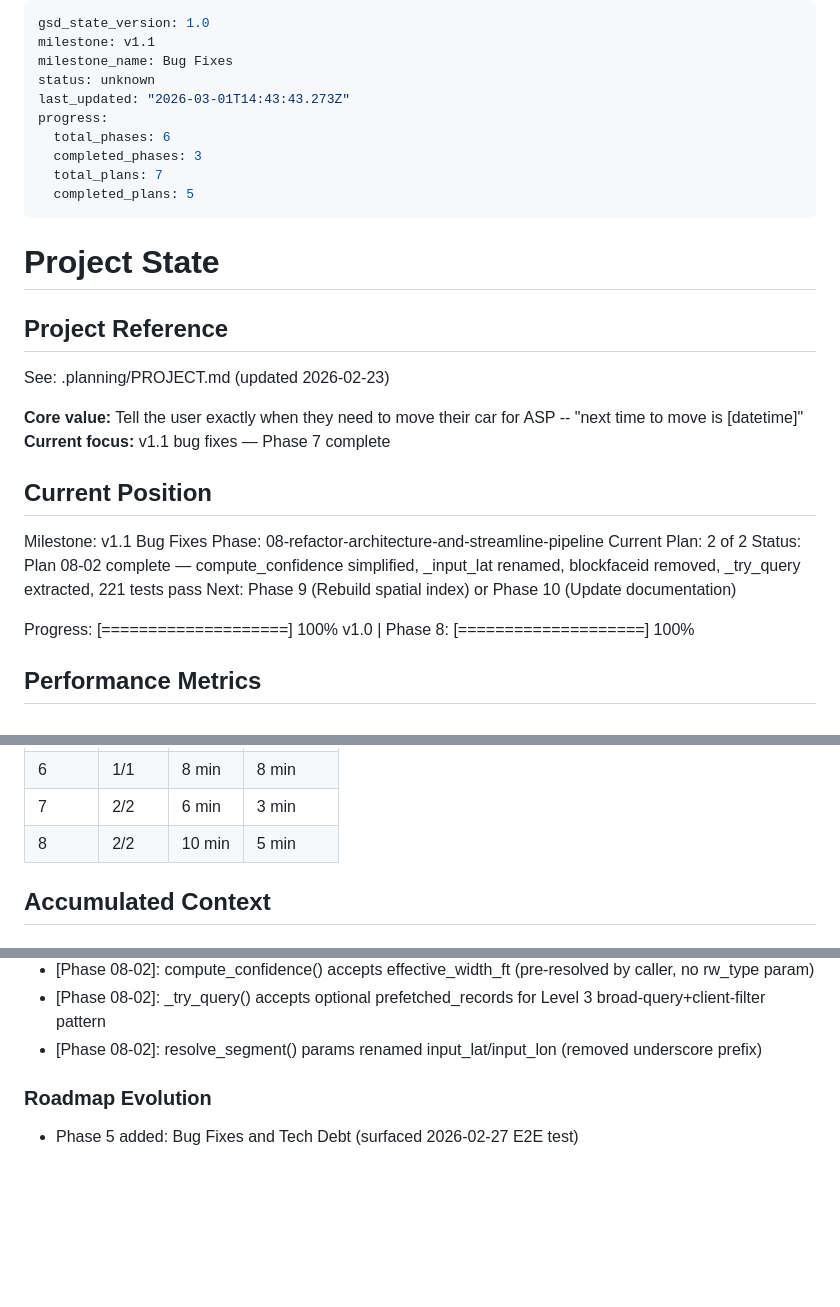
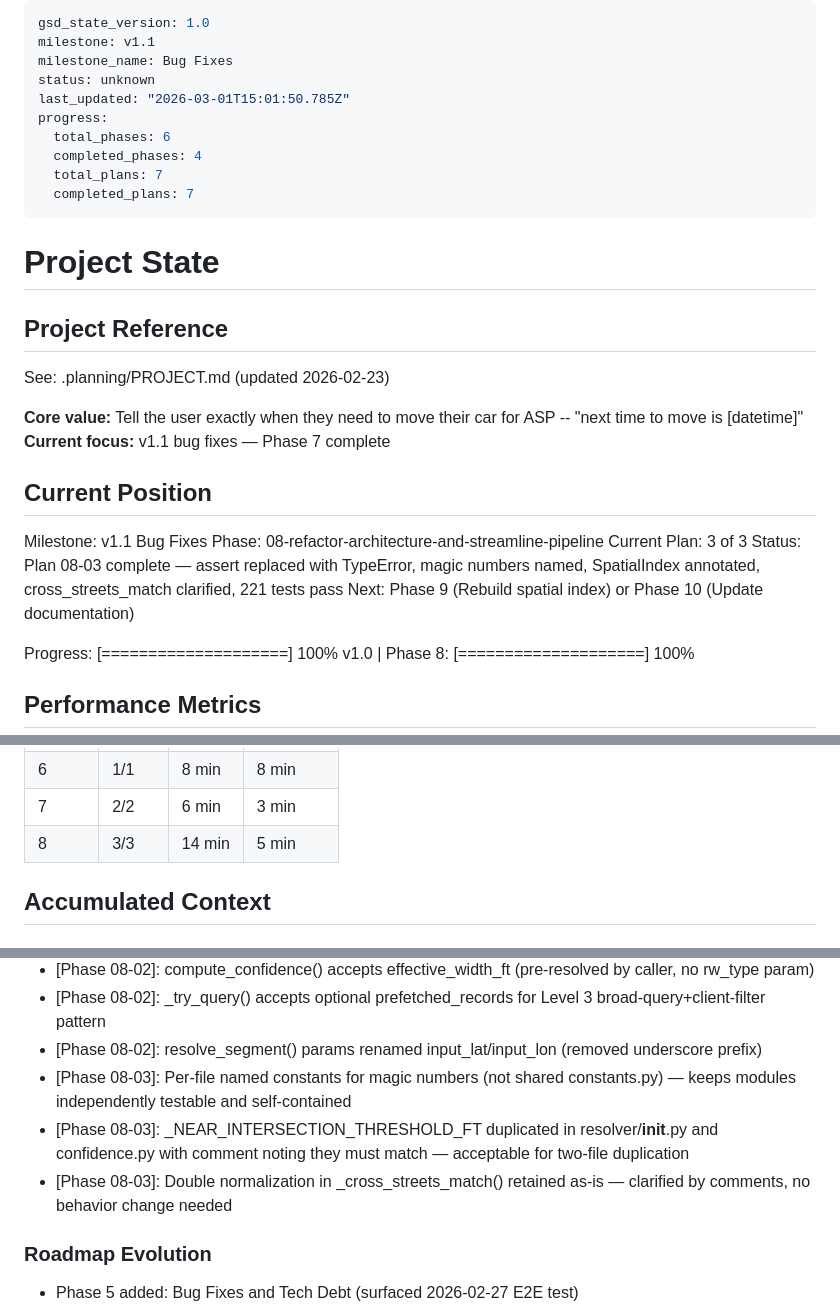
Before and after one commit to Pascal-ZeGerman/GPS2ASP-Resolver, a Markdown page: .planning/STATE.md, 3 parts joined by grey strips. Drawn GitHub-style; blank space fills up the shorter version.

Commit message:
docs(08-03): complete final code quality sweep — assert, magic numbers, type annotations, normalization comments
Co-Authored-By: Claude Sonnet 4.6 <noreply@anthropic.com>

```diff
--- a/.planning/STATE.md
+++ b/.planning/STATE.md
@@ -3,12 +3,12 @@ gsd_state_version: 1.0
 milestone: v1.1
 milestone_name: Bug Fixes
 status: unknown
-last_updated: "2026-03-01T14:43:43.273Z"
+last_updated: "2026-03-01T15:01:50.785Z"
 progress:
   total_phases: 6
-  completed_phases: 3
+  completed_phases: 4
   total_plans: 7
-  completed_plans: 5
+  completed_plans: 7
 ---
 
 # Project State
@@ -24,8 +24,8 @@ See: .planning/PROJECT.md (updated 2026-02-23)
 
 Milestone: v1.1 Bug Fixes
 Phase: 08-refactor-architecture-and-streamline-pipeline
-Current Plan: 2 of 2
-Status: Plan 08-02 complete — compute_confidence simplified, _input_lat renamed, blockfaceid removed, _try_query extracted, 221 tests pass
+Current Plan: 3 of 3
+Status: Plan 08-03 complete — assert replaced with TypeError, magic numbers named, SpatialIndex annotated, cross_streets_match clarified, 221 tests pass
 Next: Phase 9 (Rebuild spatial index) or Phase 10 (Update documentation)
 
 Progress: [====================] 100% v1.0 | Phase 8: [====================] 100%
@@ -49,7 +49,7 @@ Progress: [====================] 100% v1.0 | Phase 8: [====================] 100
 | 5 | 1/1 | 10 min | 10 min |
 | 6 | 1/1 | 8 min | 8 min |
 | 7 | 2/2 | 6 min | 3 min |
-| 8 | 2/2 | 10 min | 5 min |
+| 8 | 3/3 | 14 min | 5 min |
 
 ## Accumulated Context
 
@@ -101,6 +101,9 @@ Progress: [====================] 100% v1.0 | Phase 8: [====================] 100
 - [Phase 08-02]: compute_confidence() accepts effective_width_ft (pre-resolved by caller, no rw_type param)
 - [Phase 08-02]: _try_query() accepts optional prefetched_records for Level 3 broad-query+client-filter pattern
 - [Phase 08-02]: resolve_segment() params renamed input_lat/input_lon (removed underscore prefix)
+- [Phase 08-03]: Per-file named constants for magic numbers (not shared constants.py) — keeps modules independently testable and self-contained
+- [Phase 08-03]: _NEAR_INTERSECTION_THRESHOLD_FT duplicated in resolver/__init__.py and confidence.py with comment noting they must match — acceptable for two-file duplication
+- [Phase 08-03]: Double normalization in _cross_streets_match() retained as-is — clarified by comments, no behavior change needed
 
 ### Roadmap Evolution
 
```
Also changed, not shown: other parts of .planning/STATE.md (+1 -1 lines), .planning/ROADMAP.md (+1 -1 lines), 1 other file.
